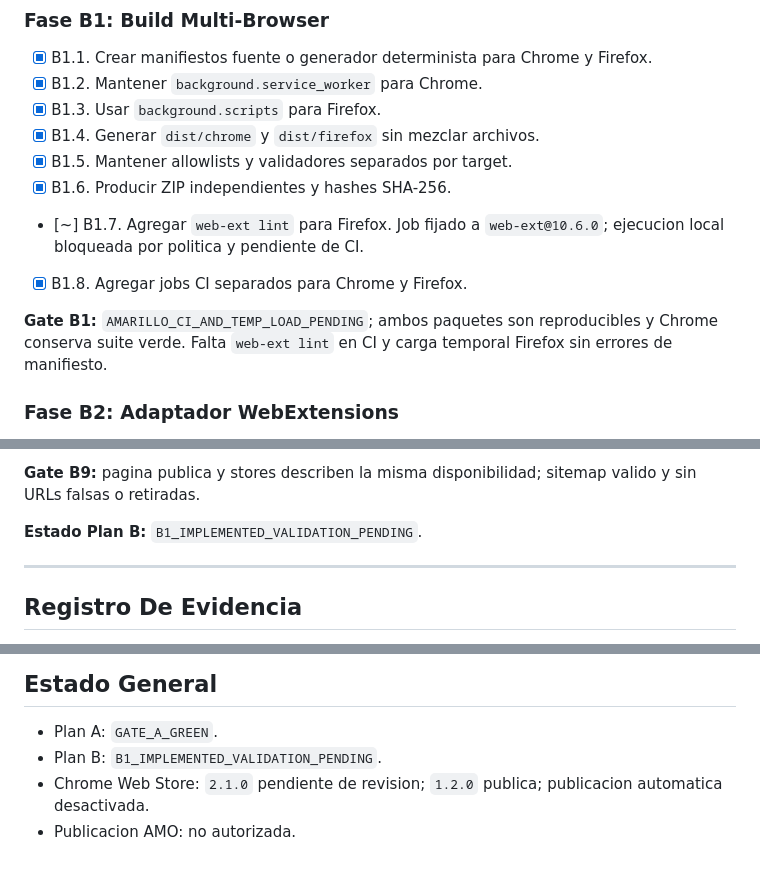
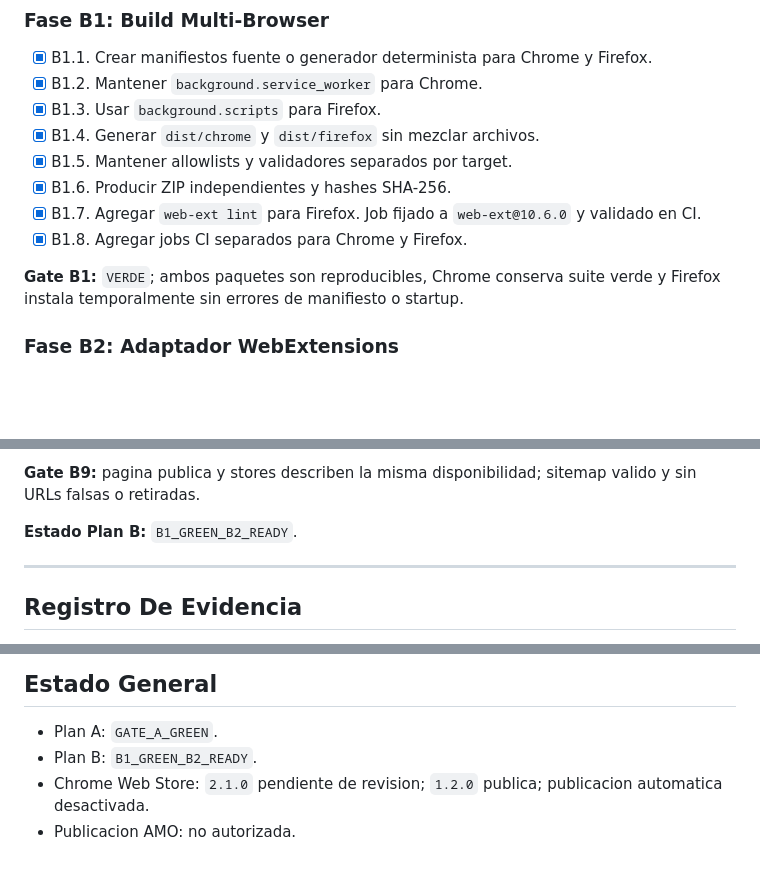
Before and after one commit to Diramain/clickup-gmail-chrome, a Markdown page: MULTIBROWSER_MIGRATION_PLAN.md, 3 parts joined by grey strips. GitHub-like rendering; blank space fills up the shorter version.

Commit message:
docs: close Firefox build gate

```diff
--- a/MULTIBROWSER_MIGRATION_PLAN.md
+++ b/MULTIBROWSER_MIGRATION_PLAN.md
@@ -224,13 +224,12 @@ funcionales.
 - [x] B1.4. Generar `dist/chrome` y `dist/firefox` sin mezclar archivos.
 - [x] B1.5. Mantener allowlists y validadores separados por target.
 - [x] B1.6. Producir ZIP independientes y hashes SHA-256.
-- [~] B1.7. Agregar `web-ext lint` para Firefox. Job fijado a `web-ext@10.6.0`;
-  ejecucion local bloqueada por politica y pendiente de CI.
+- [x] B1.7. Agregar `web-ext lint` para Firefox. Job fijado a `web-ext@10.6.0`
+  y validado en CI.
 - [x] B1.8. Agregar jobs CI separados para Chrome y Firefox.
 
-**Gate B1:** `AMARILLO_CI_AND_TEMP_LOAD_PENDING`; ambos paquetes son
-reproducibles y Chrome conserva suite verde. Falta `web-ext lint` en CI y carga
-temporal Firefox sin errores de manifiesto.
+**Gate B1:** `VERDE`; ambos paquetes son reproducibles, Chrome conserva suite
+verde y Firefox instala temporalmente sin errores de manifiesto o startup.
 
 ### Fase B2: Adaptador WebExtensions
 
@@ -343,7 +342,7 @@ aprobacion explicita.
 **Gate B9:** pagina publica y stores describen la misma disponibilidad; sitemap
 valido y sin URLs falsas o retiradas.
 
-**Estado Plan B:** `B1_IMPLEMENTED_VALIDATION_PENDING`.
+**Estado Plan B:** `B1_GREEN_B2_READY`.
 
 ---
 
@@ -395,7 +395,7 @@ correos, payloads reales ni trazas sensibles.
 ## Estado General
 
 - Plan A: `GATE_A_GREEN`.
-- Plan B: `B1_IMPLEMENTED_VALIDATION_PENDING`.
+- Plan B: `B1_GREEN_B2_READY`.
 - Chrome Web Store: `2.1.0` pendiente de revision; `1.2.0` publica; publicacion
   automatica desactivada.
 - Publicacion AMO: no autorizada.
```
Also changed, not shown: other parts of MULTIBROWSER_MIGRATION_PLAN.md (+1 -0 lines).
